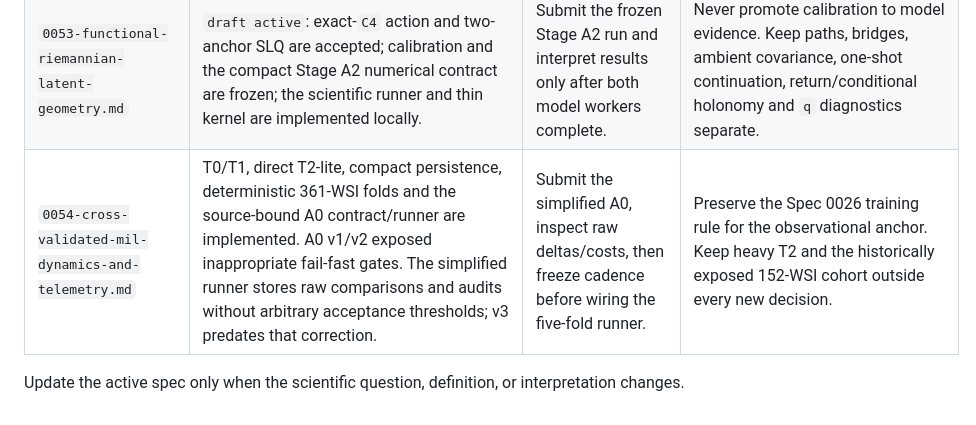
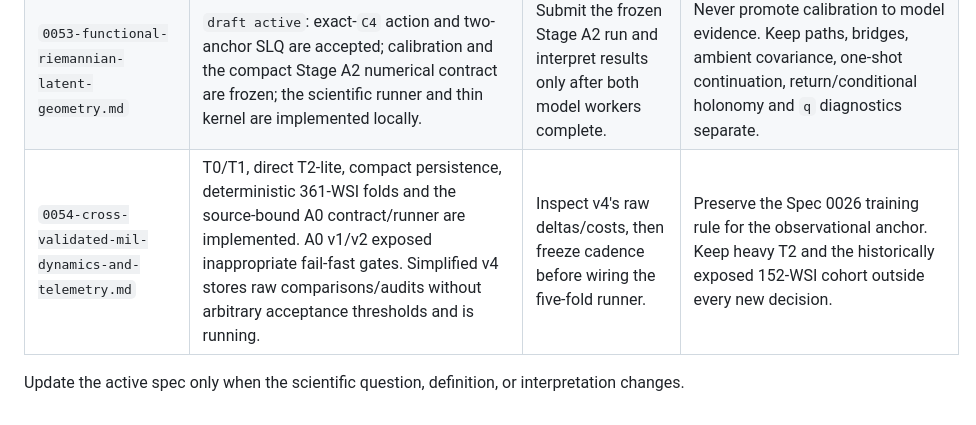
Before and after one commit to HiperMaximus/equivariant-vae, a Markdown page: docs/specs/README.md, the part around the change. Drawn GitHub-style.

Commit message:
docs(mil): record simplified A0 v4

```diff
--- a/docs/specs/README.md
+++ b/docs/specs/README.md
@@ -60,7 +60,7 @@ experiment's machine-readable contract and do not require a new spec.
 | `0051-decoded-latent-transform-consistency.md` | Implemented / accepted: receipt-bound private Kaggle v1 completed the fixed-25 decoder-side audit. Dense H1--H3 failed their locked thresholds, but the SO(2) decoder exactly realizes the prescribed C4 action at `rot90/180/270`; only `flip_diag` passes the reflection rule. | None. | Preserve the exact-C4 result without generalizing it to continuous SO(2), encoder equivariance, learned low-dimensional action, factorization, or complete D4/O(2); report integration is complete under Spec 0052, while issue changes remain separate. |
 | `0052-professor-report-decoded-transform-integration.md` | Implemented / complete: the professor report separates the 25/25 paired SO(2) decoded-route advantage from the unmet absolute `0.50` benchmark and limits the near-exact claim to the prescribed C4 decoder action. | None; no new inference or remote mutation occurred. | Preserve the 29-page/22-figure report, accepted hashes, and no-causal/no-continuous-generalization boundaries; paper, thesis, Overleaf, and further issue edits remain separate. |
 | `0053-functional-riemannian-latent-geometry.md` | `draft active`: exact-`C4` action and two-anchor SLQ are accepted; calibration and the compact Stage A2 numerical contract are frozen; the scientific runner and thin kernel are implemented locally. | Submit the frozen Stage A2 run and interpret results only after both model workers complete. | Never promote calibration to model evidence. Keep paths, bridges, ambient covariance, one-shot continuation, return/conditional holonomy and `q` diagnostics separate. |
-| `0054-cross-validated-mil-dynamics-and-telemetry.md` | T0/T1, direct T2-lite, compact persistence, deterministic 361-WSI folds and the source-bound A0 contract/runner are implemented. A0 v1/v2 exposed inappropriate fail-fast gates. The simplified runner stores raw comparisons and audits without arbitrary acceptance thresholds; v3 predates that correction. | Submit the simplified A0, inspect raw deltas/costs, then freeze cadence before wiring the five-fold runner. | Preserve the Spec 0026 training rule for the observational anchor. Keep heavy T2 and the historically exposed 152-WSI cohort outside every new decision. |
+| `0054-cross-validated-mil-dynamics-and-telemetry.md` | T0/T1, direct T2-lite, compact persistence, deterministic 361-WSI folds and the source-bound A0 contract/runner are implemented. A0 v1/v2 exposed inappropriate fail-fast gates. Simplified v4 stores raw comparisons/audits without arbitrary acceptance thresholds and is running. | Inspect v4's raw deltas/costs, then freeze cadence before wiring the five-fold runner. | Preserve the Spec 0026 training rule for the observational anchor. Keep heavy T2 and the historically exposed 152-WSI cohort outside every new decision. |
 
 Update the active spec only when the scientific question, definition, or
 interpretation changes.
```
Also changed, not shown: CURRENT.md (+4 -3 lines), docs/specs/0054-cross-validated-mil-dynamics-and-telemetry.md (+1 -1 lines).
